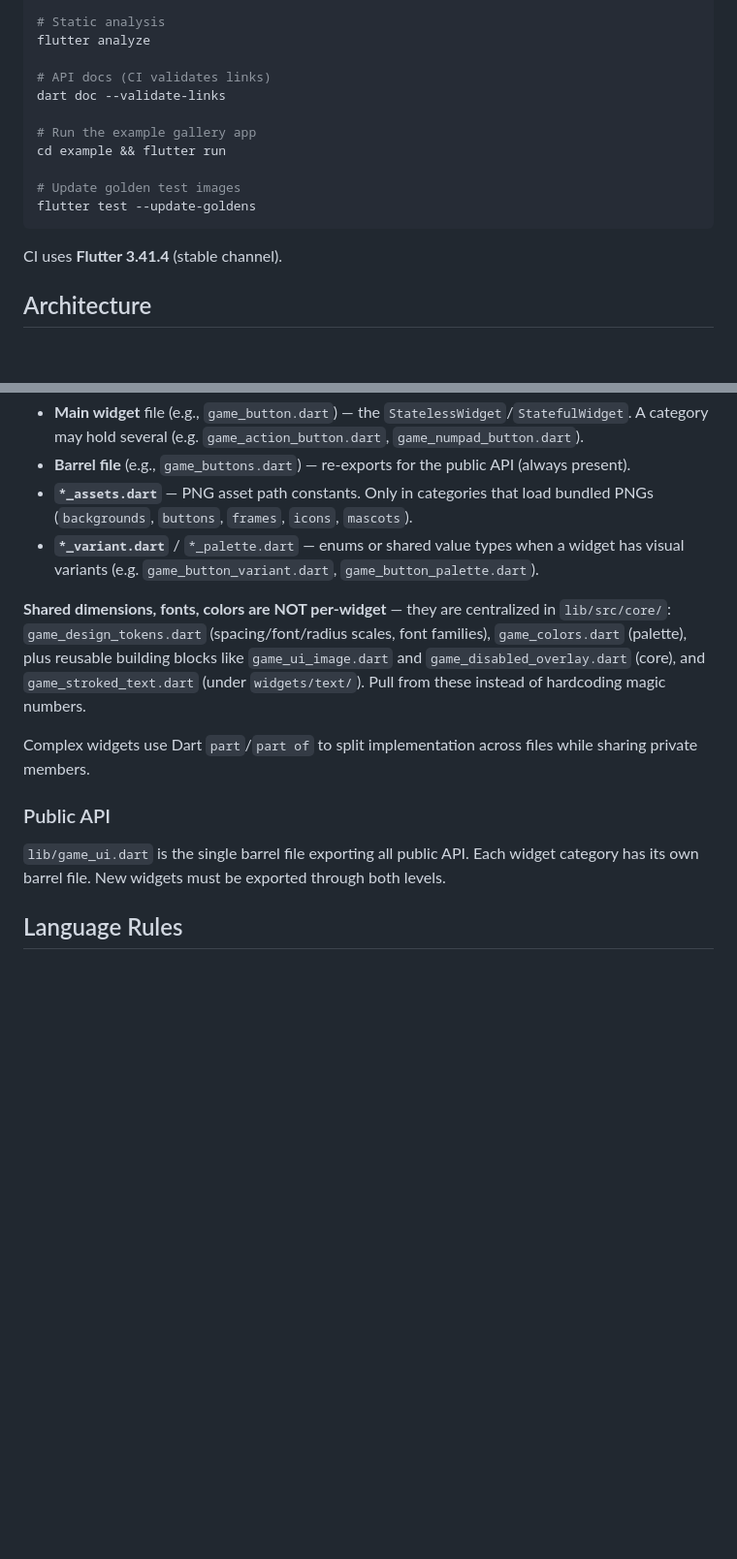
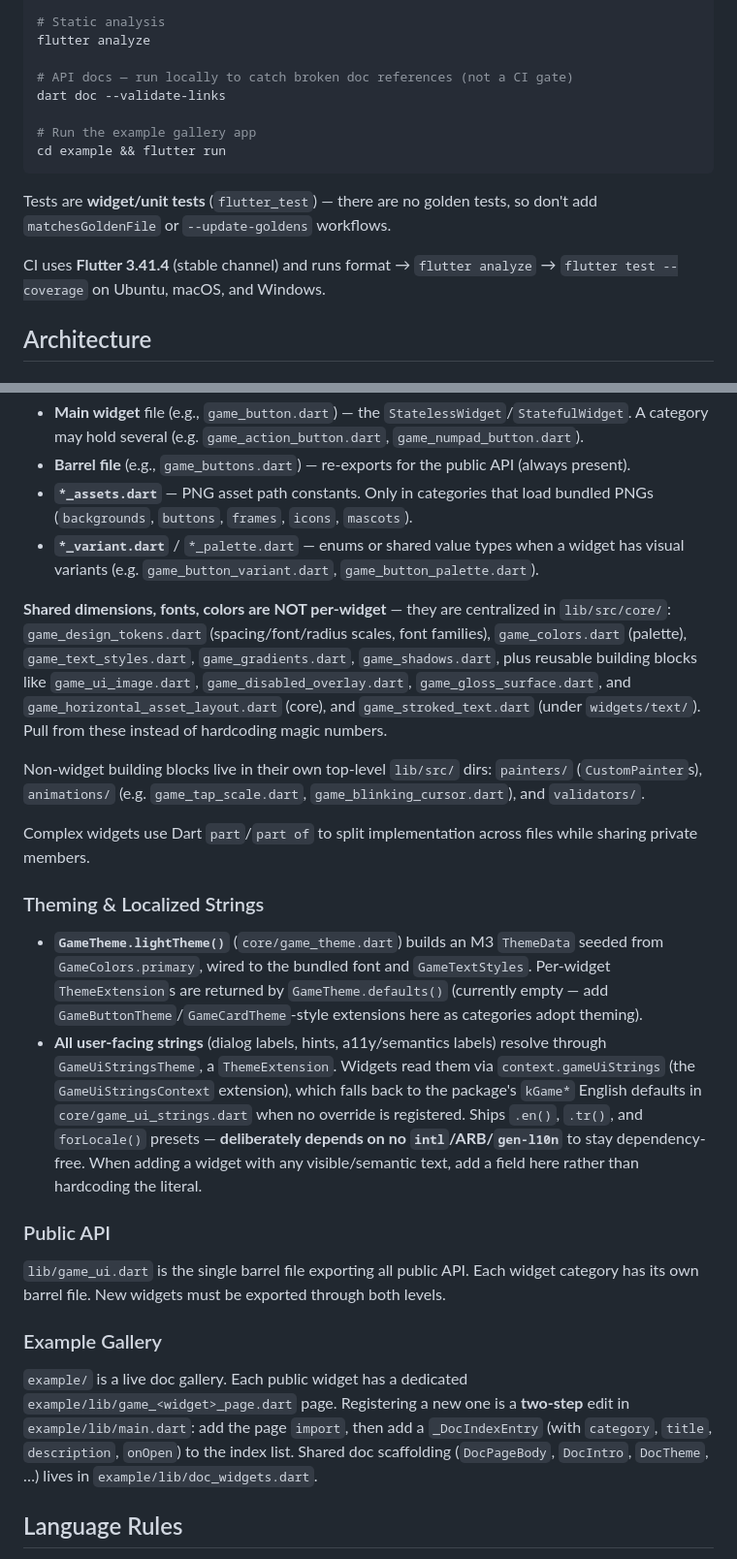
Before and after one commit to yakupadakli/game-ui, a Markdown page: CLAUDE.md, 2 parts joined by grey strips. Shown at 97% size. Rendered like a GitHub page; blank space fills up the shorter version.

Commit message:
docs: expand CLAUDE.md with theming, strings, and gallery conventions
- Document GameTheme.lightTheme() and ThemeExtension wiring
- Document GameUiStringsTheme localized-strings system (intl/ARB-free)
- Note painters/animations/validators top-level dirs and broader core/ tokens
- Add example-gallery two-step page registration convention
- Drop nonexistent golden-test workflow; clarify CI scope and doc-link check

````diff
--- a/CLAUDE.md
+++ b/CLAUDE.md
@@ -30,17 +30,16 @@ dart format .
 # Static analysis
 flutter analyze
 
-# API docs (CI validates links)
+# API docs — run locally to catch broken doc references (not a CI gate)
 dart doc --validate-links
 
 # Run the example gallery app
 cd example && flutter run
-
-# Update golden test images
-flutter test --update-goldens
 ```
 
-CI uses **Flutter 3.41.4** (stable channel).
+Tests are **widget/unit tests** (`flutter_test`) — there are no golden tests, so don't add `matchesGoldenFile` or `--update-goldens` workflows.
+
+CI uses **Flutter 3.41.4** (stable channel) and runs format → `flutter analyze` → `flutter test --coverage` on Ubuntu, macOS, and Windows.
 
 ## Architecture
 
@@ -62,14 +61,25 @@ Each widget category lives under `lib/src/widgets/<category>/`. Most categories
 - **`*_assets.dart`** — PNG asset path constants. Only in categories that load bundled PNGs (`backgrounds`, `buttons`, `frames`, `icons`, `mascots`).
 - **`*_variant.dart`** / `*_palette.dart` — enums or shared value types when a widget has visual variants (e.g. `game_button_variant.dart`, `game_button_palette.dart`).
 
-**Shared dimensions, fonts, colors are NOT per-widget** — they are centralized in `lib/src/core/`: `game_design_tokens.dart` (spacing/font/radius scales, font families), `game_colors.dart` (palette), plus reusable building blocks like `game_ui_image.dart` and `game_disabled_overlay.dart` (core), and `game_stroked_text.dart` (under `widgets/text/`). Pull from these instead of hardcoding magic numbers.
+**Shared dimensions, fonts, colors are NOT per-widget** — they are centralized in `lib/src/core/`: `game_design_tokens.dart` (spacing/font/radius scales, font families), `game_colors.dart` (palette), `game_text_styles.dart`, `game_gradients.dart`, `game_shadows.dart`, plus reusable building blocks like `game_ui_image.dart`, `game_disabled_overlay.dart`, `game_gloss_surface.dart`, and `game_horizontal_asset_layout.dart` (core), and `game_stroked_text.dart` (under `widgets/text/`). Pull from these instead of hardcoding magic numbers.
+
+Non-widget building blocks live in their own top-level `lib/src/` dirs: `painters/` (`CustomPainter`s), `animations/` (e.g. `game_tap_scale.dart`, `game_blinking_cursor.dart`), and `validators/`.
 
 Complex widgets use Dart `part`/`part of` to split implementation across files while sharing private members.
+
+### Theming & Localized Strings
+
+- **`GameTheme.lightTheme()`** (`core/game_theme.dart`) builds an M3 `ThemeData` seeded from `GameColors.primary`, wired to the bundled font and `GameTextStyles`. Per-widget `ThemeExtension`s are returned by `GameTheme.defaults()` (currently empty — add `GameButtonTheme`/`GameCardTheme`-style extensions here as categories adopt theming).
+- **All user-facing strings** (dialog labels, hints, a11y/semantics labels) resolve through `GameUiStringsTheme`, a `ThemeExtension`. Widgets read them via `context.gameUiStrings` (the `GameUiStringsContext` extension), which falls back to the package's `kGame*` English defaults in `core/game_ui_strings.dart` when no override is registered. Ships `.en()`, `.tr()`, and `forLocale()` presets — **deliberately depends on no `intl`/ARB/`gen-l10n`** to stay dependency-free. When adding a widget with any visible/semantic text, add a field here rather than hardcoding the literal.
 
 ### Public API
 
 `lib/game_ui.dart` is the single barrel file exporting all public API. Each widget category has its own barrel file. New widgets must be exported through both levels.
 
+### Example Gallery
+
+`example/` is a live doc gallery. Each public widget has a dedicated `example/lib/game_<widget>_page.dart` page. Registering a new one is a **two-step** edit in `example/lib/main.dart`: add the page `import`, then add a `_DocIndexEntry` (with `category`, `title`, `description`, `onOpen`) to the index list. Shared doc scaffolding (`DocPageBody`, `DocIntro`, `DocTheme`, …) lives in `example/lib/doc_widgets.dart`.
+
 ## Language Rules
 
 Source code (variable names, functions, comments, tests, commit messages, docs) must be in **English**. Turkish is only used in user-facing localized strings when required.
````
